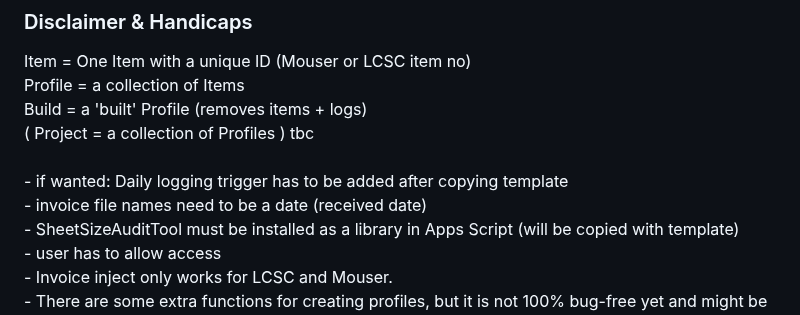
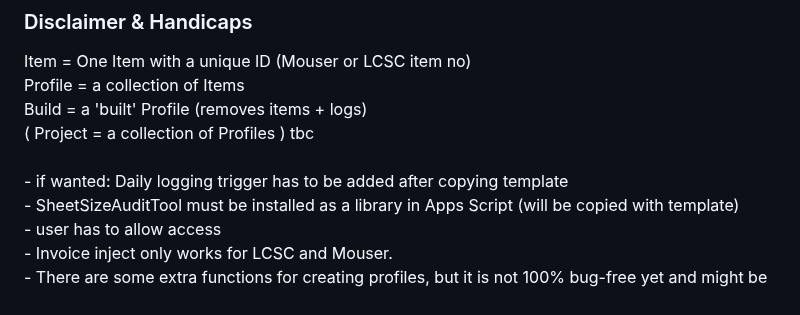
Before and after one commit to EmanuelBender/GoogleSheet_Inventory_System, a Markdown page: README.md, the part around the change. GitHub-like rendering.

```diff
--- a/README.md
+++ b/README.md
@@ -196,7 +196,6 @@ Build = a 'built' Profile (removes items + logs)  <br>
 ( Project = a collection of Profiles ) tbc   <br>
 <br>
 - if wanted: Daily logging trigger has to be added after copying template <br>
-- invoice file names need to be a date (received date) <br>
 - SheetSizeAuditTool must be installed as a library in Apps Script (will be copied with template)  <br>
 - user has to allow access <br>
 - Invoice inject only works for LCSC and Mouser. <br>
```
